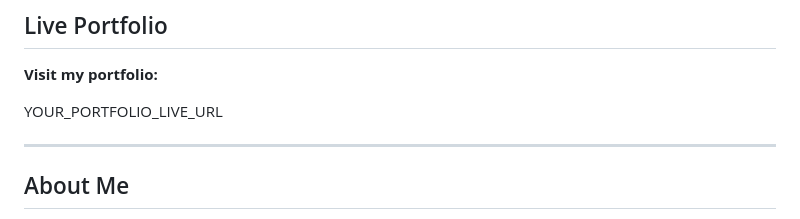
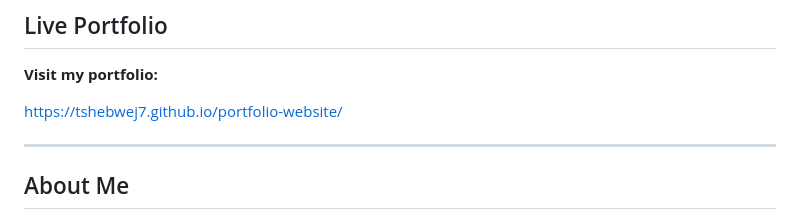
Before and after one commit to tshebwej7/portfolio-website, a Markdown page: README.md, the part around the change. Drawn GitHub-style.

Commit message:
Update portfolio with recent achievements and projects and live website link

```diff
--- a/README.md
+++ b/README.md
@@ -16,7 +16,7 @@ The website is continuously updated as I develop new skills, complete additional
 
 **Visit my portfolio:**
 
-YOUR_PORTFOLIO_LIVE_URL
+https://tshebwej7.github.io/portfolio-website/
 
 ---
 
```
